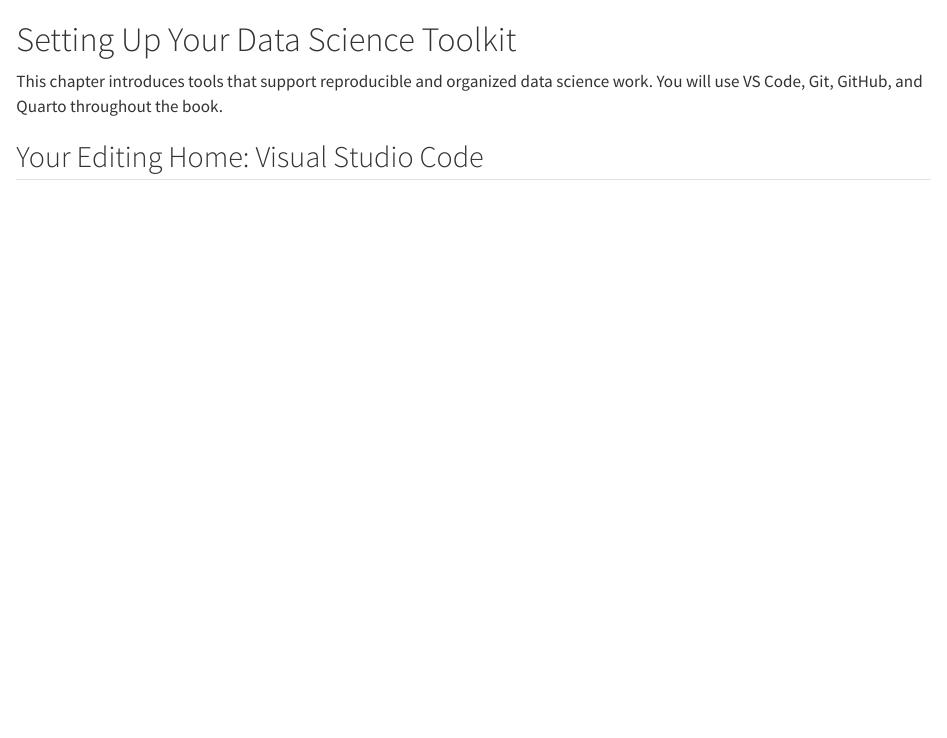
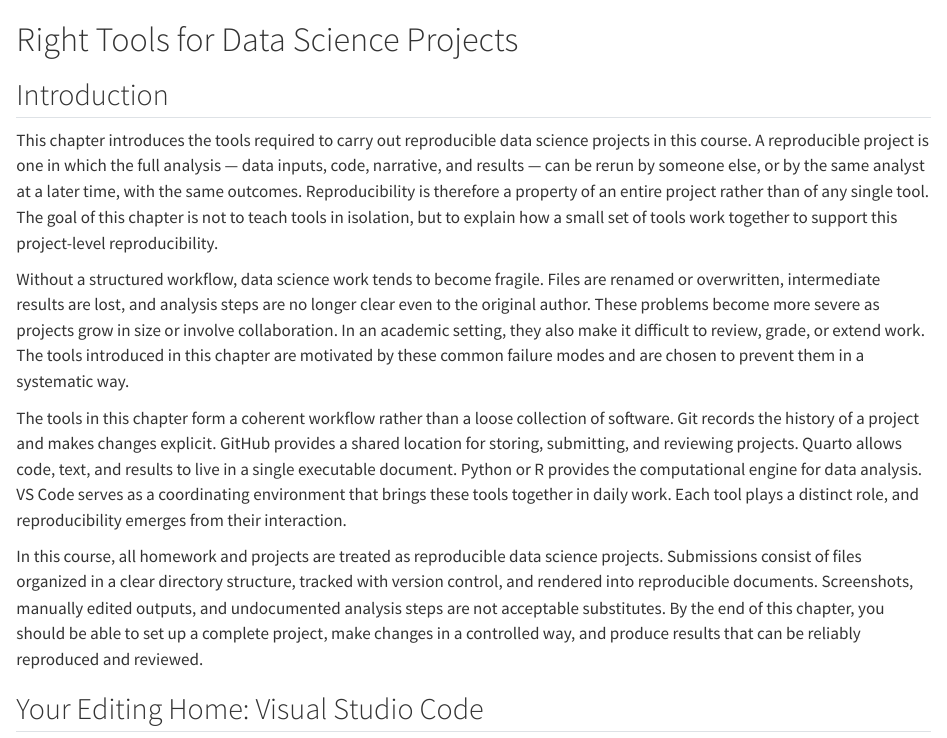
Before and after one commit to statds/ds4e, a Quarto document (03-tools.qmd): the page in a window 1100 px wide, from its top. Rendered offline with R 4.5, knitr and Pandoc in place of Quarto, with nearby package versions.

Commit message:
added an introduction to chapter 3

```diff
--- a/03-tools.qmd
+++ b/03-tools.qmd
@@ -1,8 +1,44 @@
-# Setting Up Your Data Science Toolkit
+# Right Tools for Data Science Projects
 
-This chapter introduces tools that support reproducible and organized
-data science work. You will use VS Code, Git, GitHub, and Quarto
-throughout the book.
+## Introduction
+
+This chapter introduces the tools required to carry out reproducible data
+science projects in this course. A reproducible project is one in which the
+full analysis --- data inputs, code, narrative, and results --- can be rerun
+by someone else, or by the same analyst at a later time, with the same
+outcomes. Reproducibility is therefore a property of an entire project rather
+than of any single tool. The goal of this chapter is not to teach tools in
+isolation, but to explain how a small set of tools work together to support
+this project-level reproducibility.
+
+
+Without a structured workflow, data science work tends to become fragile.
+Files are renamed or overwritten, intermediate results are lost, and analysis
+steps are no longer clear even to the original author. These problems become
+more severe as projects grow in size or involve collaboration. In an academic
+setting, they also make it difficult to review, grade, or extend work. The
+tools introduced in this chapter are motivated by these common failure modes
+and are chosen to prevent them in a systematic way.
+
+
+The tools in this chapter form a coherent workflow rather than a loose
+collection of software. Git records the history of a project and makes changes
+explicit. GitHub provides a shared location for storing, submitting, and
+reviewing projects. Quarto allows code, text, and results to live in a single
+executable document. Python or R provides the computational engine for data
+analysis. VS Code serves as a coordinating environment that brings these tools
+together in daily work. Each tool plays a distinct role, and reproducibility
+emerges from their interaction.
+
+
+In this course, all homework and projects are treated as reproducible data
+science projects. Submissions consist of files organized in a clear directory
+structure, tracked with version control, and rendered into reproducible
+documents. Screenshots, manually edited outputs, and undocumented analysis
+steps are not acceptable substitutes. By the end of this chapter, you should
+be able to set up a complete project, make changes in a controlled way, and
+produce results that can be reliably reproduced and reviewed.
+
 
 ## Your Editing Home: Visual Studio Code
 
```
